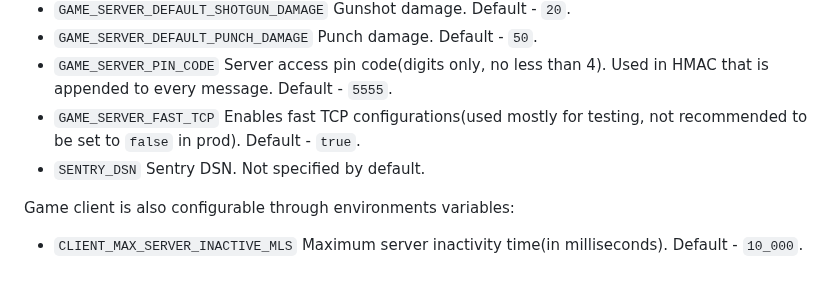
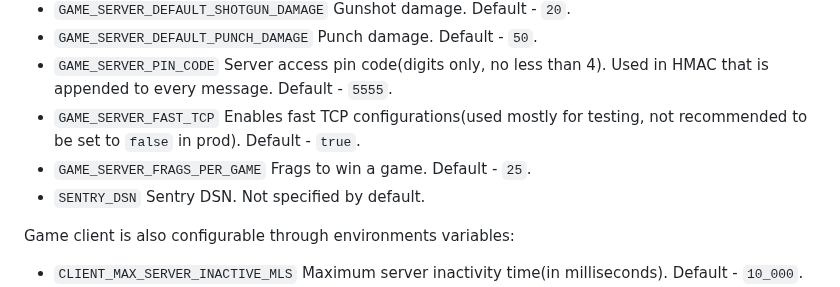
Before and after one commit to beverly-hills-money-gangster/Daikombat-server, a Markdown page: README.md, the part around the change. GitHub-like rendering.

Commit message:
Add missing config to README

```diff
--- a/README.md
+++ b/README.md
@@ -35,6 +35,7 @@ Game server can be configured using the following environment variables:
 - `GAME_SERVER_DEFAULT_PUNCH_DAMAGE` Punch damage. Default - `50`.
 - `GAME_SERVER_PIN_CODE` Server access pin code(digits only, no less than 4). Used in HMAC that is appended to every message. Default - `5555`.
 - `GAME_SERVER_FAST_TCP` Enables fast TCP configurations(used mostly for testing, not recommended to be set to `false` in prod). Default - `true`.
+- `GAME_SERVER_FRAGS_PER_GAME` Frags to win a game. Default - `25`.
 - `SENTRY_DSN` Sentry DSN. Not specified by default.
 
 Game client is also configurable through environments variables:
```
